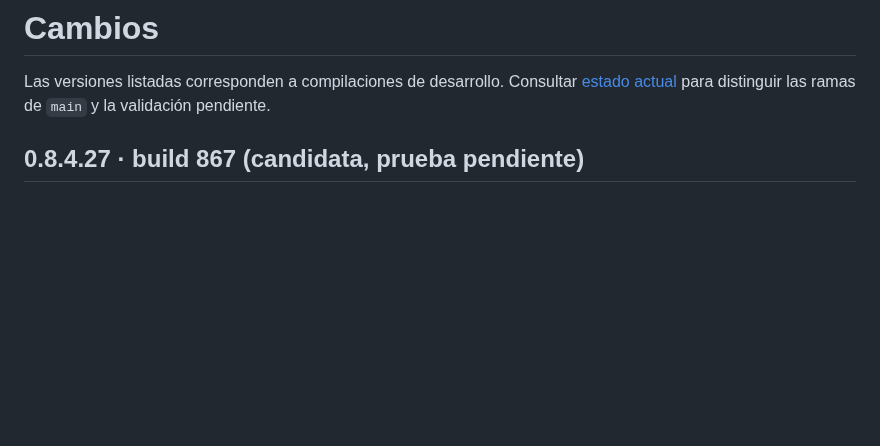
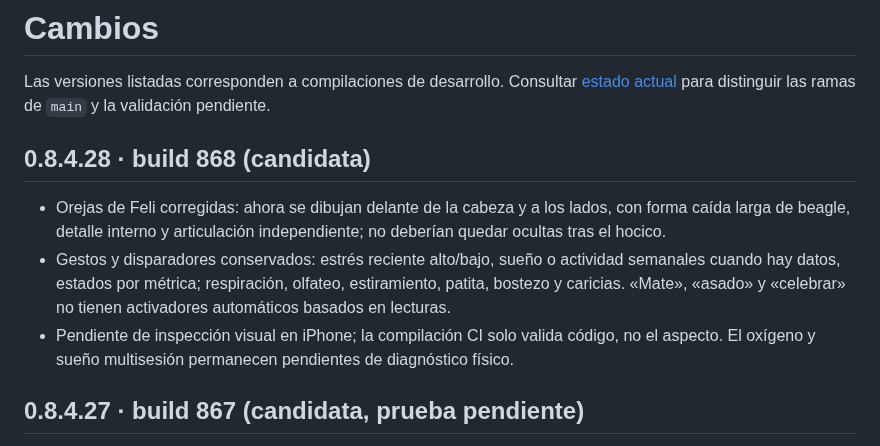
Before and after one commit to eliqs1213-spec/moto-watch-bridge, a Markdown page: CHANGELOG.md, the part around the change. Drawn GitHub-style; blank space fills up the shorter version.

Commit message:
docs: document visible Feli ears, exact mood triggers and hardware validation limits

```diff
--- a/CHANGELOG.md
+++ b/CHANGELOG.md
@@ -1,6 +1,12 @@
 # Cambios
 
 Las versiones listadas corresponden a compilaciones de desarrollo. Consultar [estado actual](docs/ESTADO_ACTUAL.md) para distinguir las ramas de `main` y la validación pendiente.
+
+## 0.8.4.28 · build 868 (candidata)
+
+- Orejas de Feli corregidas: ahora se dibujan delante de la cabeza y a los lados, con forma caída larga de beagle, detalle interno y articulación independiente; no deberían quedar ocultas tras el hocico.
+- Gestos y disparadores conservados: estrés reciente alto/bajo, sueño o actividad semanales cuando hay datos, estados por métrica; respiración, olfateo, estiramiento, patita, bostezo y caricias. «Mate», «asado» y «celebrar» no tienen activadores automáticos basados en lecturas.
+- Pendiente de inspección visual en iPhone; la compilación CI solo valida código, no el aspecto. El oxígeno y sueño multisesión permanecen pendientes de diagnóstico físico.
 
 ## 0.8.4.27 · build 867 (candidata, prueba pendiente)
 
```
